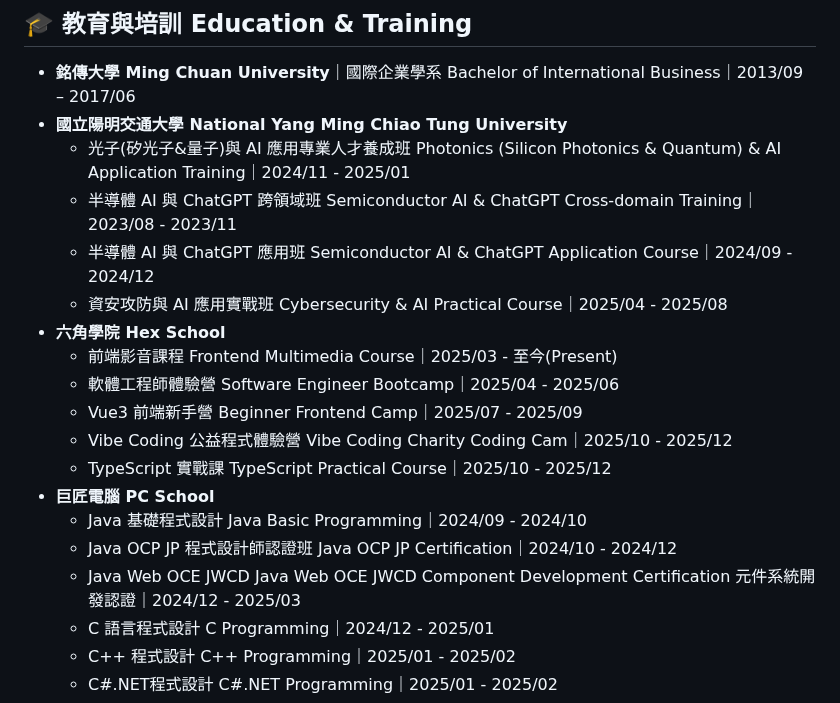
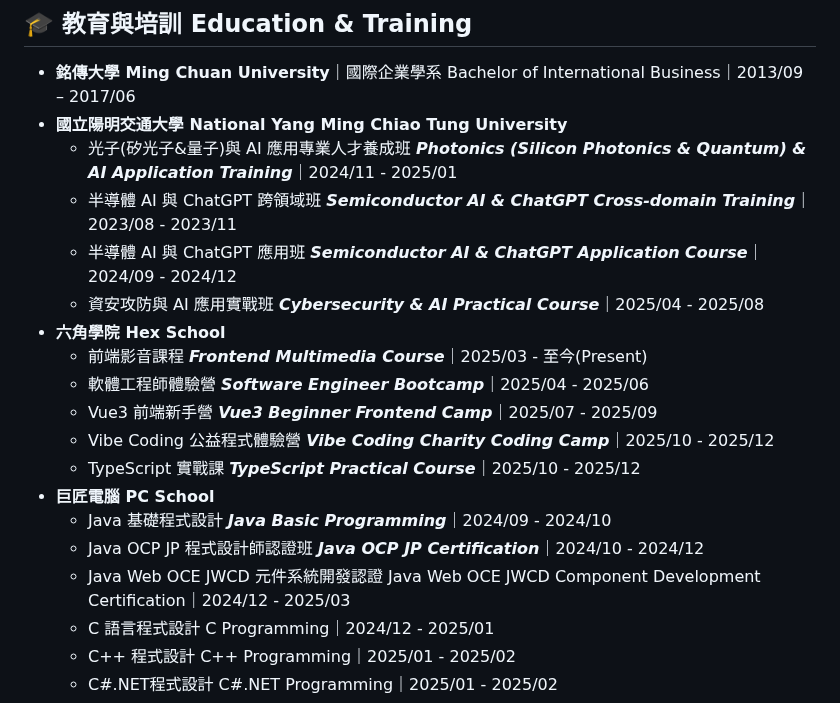
Before and after one commit to WilliamHsieh615/curriculum-vitae, a Markdown page: README.md, the part around the change. Rendered like a GitHub page.

```diff
--- a/README.md
+++ b/README.md
@@ -42,20 +42,20 @@ I am continuously learning AI applications and automation development, aiming to
 
 - **銘傳大學 Ming Chuan University**｜國際企業學系 Bachelor of International Business｜2013/09 – 2017/06
 - **國立陽明交通大學 National Yang Ming Chiao Tung University**
-  - 光子(矽光子&量子)與 AI 應用專業人才養成班 Photonics (Silicon Photonics & Quantum) & AI Application Training｜2024/11 - 2025/01
-  - 半導體 AI 與 ChatGPT 跨領域班 Semiconductor AI & ChatGPT Cross-domain Training｜2023/08 - 2023/11
-  - 半導體 AI 與 ChatGPT 應用班 Semiconductor AI & ChatGPT Application Course｜2024/09 - 2024/12
-  - 資安攻防與 AI 應用實戰班 Cybersecurity & AI Practical Course｜2025/04 - 2025/08
+  - 光子(矽光子&量子)與 AI 應用專業人才養成班 ***Photonics (Silicon Photonics & Quantum) & AI Application Training***｜2024/11 - 2025/01
+  - 半導體 AI 與 ChatGPT 跨領域班 ***Semiconductor AI & ChatGPT Cross-domain Training***｜2023/08 - 2023/11
+  - 半導體 AI 與 ChatGPT 應用班 ***Semiconductor AI & ChatGPT Application Course***｜2024/09 - 2024/12
+  - 資安攻防與 AI 應用實戰班 ***Cybersecurity & AI Practical Course***｜2025/04 - 2025/08
 - **六角學院 Hex School**
-  - 前端影音課程 Frontend Multimedia Course｜2025/03 - 至今(Present)
-  - 軟體工程師體驗營 Software Engineer Bootcamp｜2025/04 - 2025/06
-  - Vue3 前端新手營 Beginner Frontend Camp｜2025/07 - 2025/09
-  - Vibe Coding 公益程式體驗營 Vibe Coding Charity Coding Cam｜2025/10 - 2025/12
-  - TypeScript 實戰課 TypeScript Practical Course｜2025/10 - 2025/12
+  - 前端影音課程 ***Frontend Multimedia Course***｜2025/03 - 至今(Present)
+  - 軟體工程師體驗營 ***Software Engineer Bootcamp***｜2025/04 - 2025/06
+  - Vue3 前端新手營 ***Vue3 Beginner Frontend Camp***｜2025/07 - 2025/09
+  - Vibe Coding 公益程式體驗營 ***Vibe Coding Charity Coding Camp***｜2025/10 - 2025/12
+  - TypeScript 實戰課 ***TypeScript Practical Course***｜2025/10 - 2025/12
 - **巨匠電腦 PC School**
-  - Java 基礎程式設計 Java Basic Programming｜2024/09 - 2024/10
-  - Java OCP JP 程式設計師認證班 Java OCP JP Certification｜2024/10 - 2024/12
-  - Java Web OCE JWCD Java Web OCE JWCD Component Development Certification 元件系統開發認證｜2024/12 - 2025/03
+  - Java 基礎程式設計 ***Java Basic Programming***｜2024/09 - 2024/10
+  - Java OCP JP 程式設計師認證班 ***Java OCP JP Certification***｜2024/10 - 2024/12
+  - Java Web OCE JWCD 元件系統開發認證 Java Web OCE JWCD Component Development Certification｜2024/12 - 2025/03
   - C 語言程式設計 C Programming｜2024/12 - 2025/01
   - C++ 程式設計 C++ Programming｜2025/01 - 2025/02
   - C#.NET程式設計 C#.NET Programming｜2025/01 - 2025/02
```
